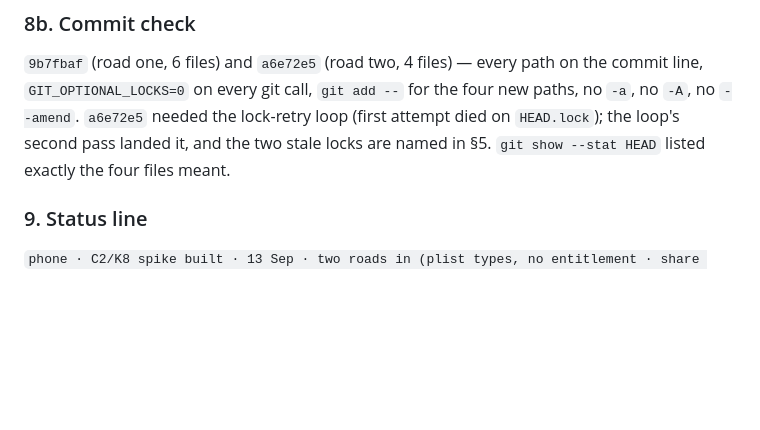
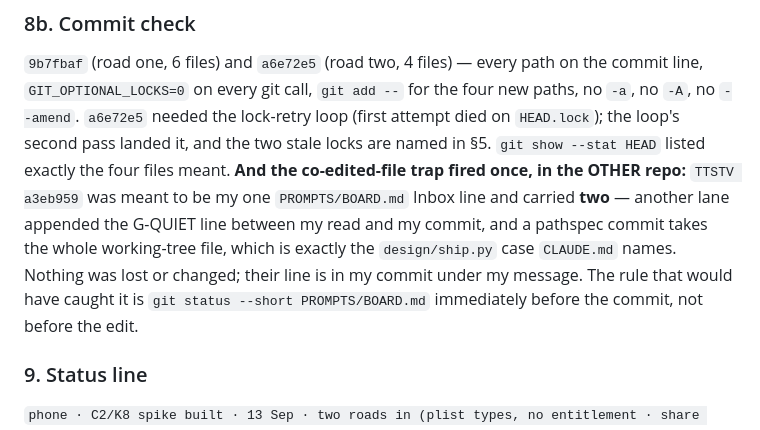
Before and after one commit to Ozzimandius84/IOS-TTS-TV, a Markdown page: STATUS.md, the part around the change. Drawn GitHub-style; blank space fills up the shorter version.

Commit message:
STATUS.md §8b: name the BOARD.md sweep
TTSTV a3eb959 carried another lane's G-QUIET Inbox line under my message --
the one-file-two-lanes trap, said out loud rather than left for Osca to find
in a diff. Nothing lost; the check that would have caught it is named.

Co-Authored-By: Claude Opus 5 <noreply@anthropic.com>
Claude-Session: https://claude.ai/code/session_016GcpWUuErMFkN66JZkbKqY

```diff
--- a/STATUS.md
+++ b/STATUS.md
@@ -57,6 +57,7 @@ The single question that blocks K12: **does the personal team sign the App Group
 
 ### 8b. Commit check
 `9b7fbaf` (road one, 6 files) and `a6e72e5` (road two, 4 files) — every path on the commit line, `GIT_OPTIONAL_LOCKS=0` on every git call, `git add --` for the four new paths, no `-a`, no `-A`, no `--amend`. `a6e72e5` needed the lock-retry loop (first attempt died on `HEAD.lock`); the loop's second pass landed it, and the two stale locks are named in §5. `git show --stat HEAD` listed exactly the four files meant.
+**And the co-edited-file trap fired once, in the OTHER repo:** `TTSTV a3eb959` was meant to be my one `PROMPTS/BOARD.md` Inbox line and carried **two** — another lane appended the G-QUIET line between my read and my commit, and a pathspec commit takes the whole working-tree file, which is exactly the `design/ship.py` case `CLAUDE.md` names. Nothing was lost or changed; their line is in my commit under my message. The rule that would have caught it is `git status --short PROMPTS/BOARD.md` immediately before the commit, not before the edit.
 
 ### 9. Status line
 `phone · C2/K8 spike built · 13 Sep · two roads in (plist types, no entitlement · share extension, App Group), both read by src/inbox.rs; owed: xcodegen, cargo test, the build, Osca's Safari press`
```
